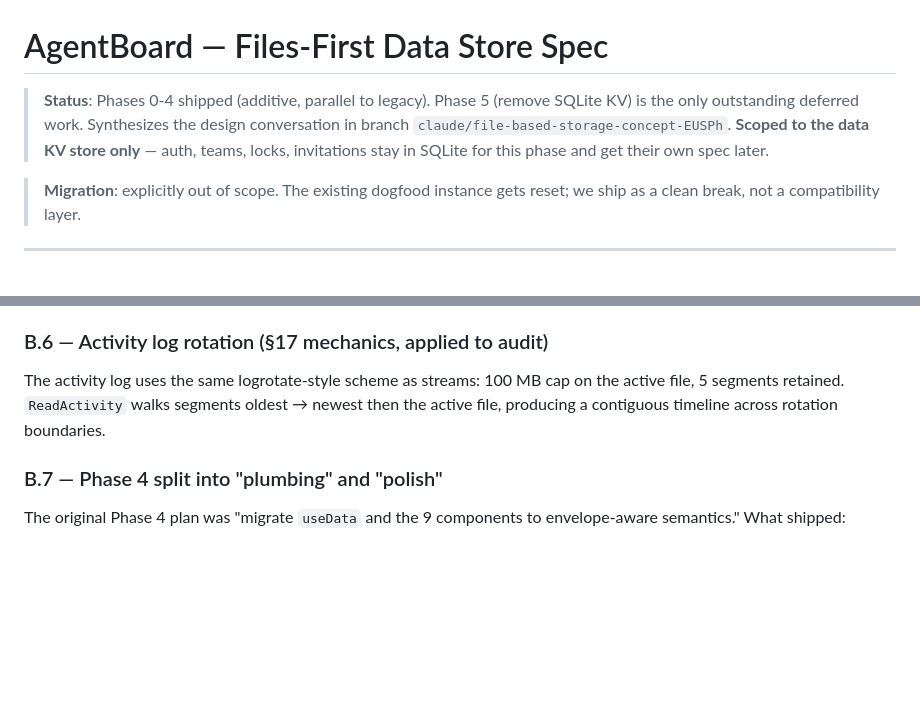
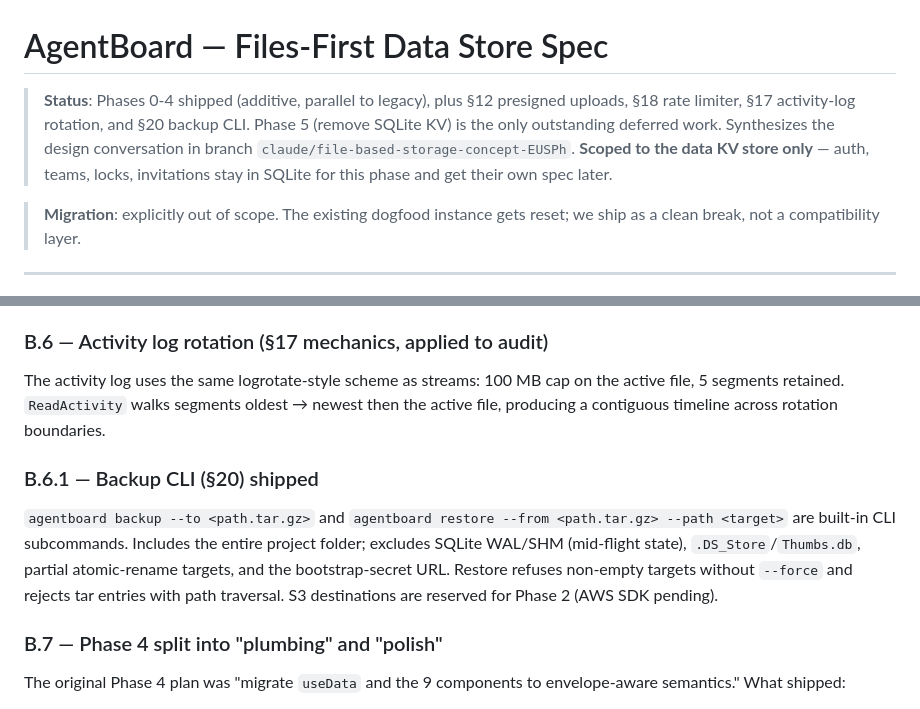
Before and after one commit to ChrisMarxDev/agentboard, a Markdown page: spec-file-storage.md, 2 parts joined by grey strips. GitHub-like rendering; blank space fills up the shorter version.

Commit message:
spec: mark §20 backup CLI as shipped
Status banner reflects reality: phases 0-4 + §12 + §18 + §17 +
§20 all shipped. Phase 5 (remove SQLite KV) is the only outstanding
deferred work.

```diff
--- a/spec-file-storage.md
+++ b/spec-file-storage.md
@@ -1,6 +1,6 @@
 # AgentBoard — Files-First Data Store Spec
 
-> **Status**: Phases 0-4 shipped (additive, parallel to legacy). Phase 5 (remove SQLite KV) is the only outstanding deferred work. Synthesizes the design conversation in branch `claude/file-based-storage-concept-EUSPh`. **Scoped to the data KV store only** — auth, teams, locks, invitations stay in SQLite for this phase and get their own spec later.
+> **Status**: Phases 0-4 shipped (additive, parallel to legacy), plus §12 presigned uploads, §18 rate limiter, §17 activity-log rotation, and §20 backup CLI. Phase 5 (remove SQLite KV) is the only outstanding deferred work. Synthesizes the design conversation in branch `claude/file-based-storage-concept-EUSPh`. **Scoped to the data KV store only** — auth, teams, locks, invitations stay in SQLite for this phase and get their own spec later.
 
 > **Migration**: explicitly out of scope. The existing dogfood instance gets reset; we ship as a clean break, not a compatibility layer.
 
@@ -916,6 +916,10 @@ The legacy base64 path through `agentboard_write_file` remains for agents that g
 
 The activity log uses the same logrotate-style scheme as streams: 100 MB cap on the active file, 5 segments retained. `ReadActivity` walks segments oldest → newest then the active file, producing a contiguous timeline across rotation boundaries.
 
+### B.6.1 — Backup CLI (§20) shipped
+
+`agentboard backup --to <path.tar.gz>` and `agentboard restore --from <path.tar.gz> --path <target>` are built-in CLI subcommands. Includes the entire project folder; excludes SQLite WAL/SHM (mid-flight state), `.DS_Store`/`Thumbs.db`, partial atomic-rename targets, and the bootstrap-secret URL. Restore refuses non-empty targets without `--force` and rejects tar entries with path traversal. S3 destinations are reserved for Phase 2 (AWS SDK pending).
+
 ### B.7 — Phase 4 split into "plumbing" and "polish"
 
 The original Phase 4 plan was "migrate `useData` and the 9 components to envelope-aware semantics." What shipped:
```
